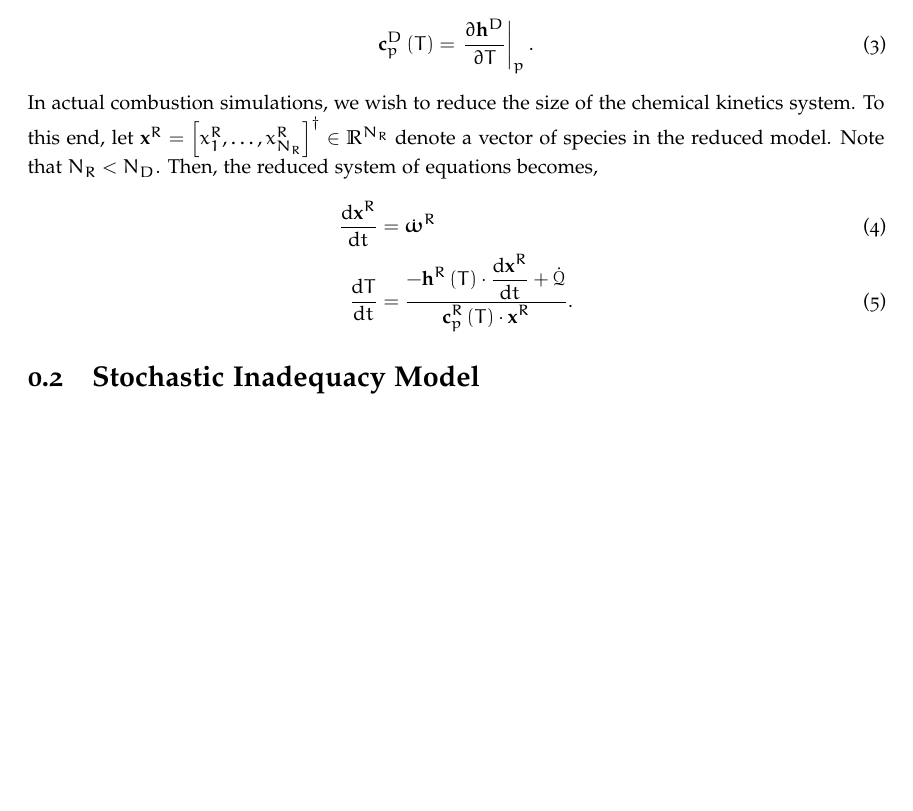
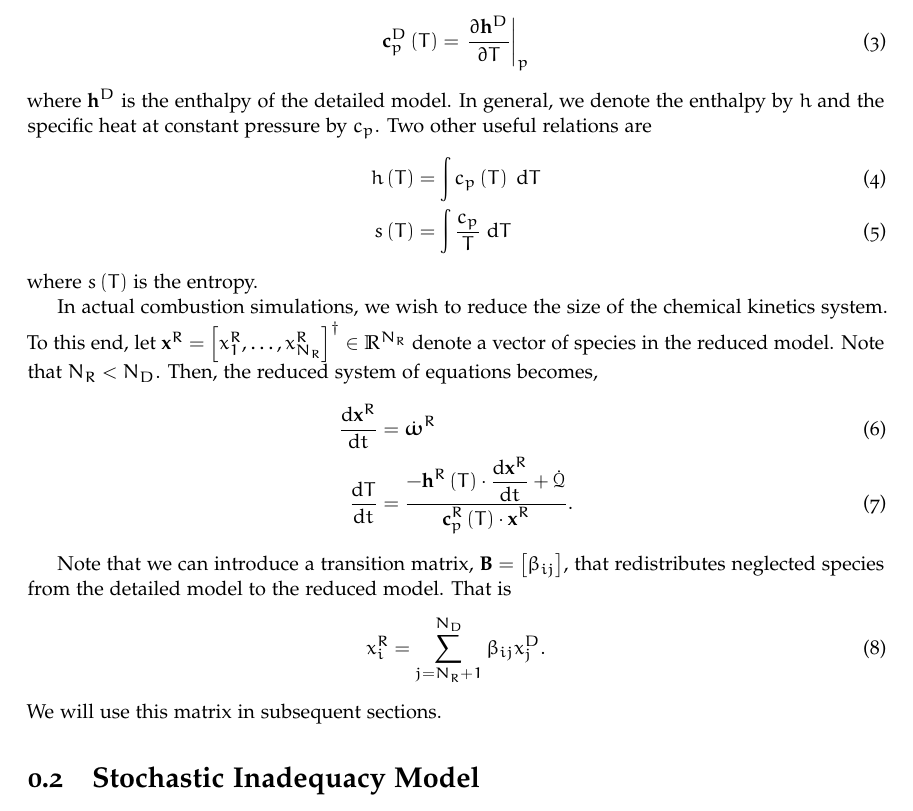
Before and after one commit to dsondak/Chem_Kin_UQ, a LaTeX document (chem_kin_uq.tex, which reads equations.tex): part of page 2 of 3 before the commit and part of page 2 of 4 after it, cut so that both start at the same text, the shorter picture padded with empty space. Compiled offline with pdfLaTeX; an older LaTeX class or package is replaced by its successor.

Commit message:
Added relationships between enthalpy and Cp and entropy and Cp.

```diff
--- a/equations.tex
+++ b/equations.tex
@@ -1,15 +1,38 @@
 \section{Governing Equations}
-A detailed chemical mechanism consists of a set of $\nrd$ reactions involving $\nsd$ species.  Let $\xd = \left[x_{1}^{D}, \ldots, x_{\nsd}^{D}\right]^{\dagger} \in \mathbb{R}^{\nsd}$ denote a vector of species in the detailed model.  Then a set of coupled ODEs governing the evolution of each species and temperature is
+A detailed chemical mechanism consists of a set of $\nrd$ reactions involving $\nsd$ species.
+Let $\xd = \left[x_{1}^{D}, \ldots, x_{\nsd}^{D}\right]^{\dagger} \in \mathbb{R}^{\nsd}$ denote
+a vector of species in the detailed model.  Then a set of coupled ODEs governing the evolution
+of each species and temperature is
 \begin{align}
   \odeone{\xd}{t} &= \rrd \\
   \odeone{T}{t}   &= \frac{\displaystyle -\hd\lr{T}\cdot\odeone{\xd}{t} + \dot{\mathcal{Q}}}{\displaystyle \cpd\lr{T}\cdot\xd}
 \end{align}
-where $\dot{\mathcal{Q}}$ is a heating rate and $\cpd\lr{T}$ is the specific heat at constant pressure.  Note that
+where $\dot{\mathcal{Q}}$ is a heating rate and $\cpd\lr{T}$ is the specific heat at constant
+pressure.  Note that
 \begin{align}
-  \cpd\lr{T} = \left.\pdeone{\hd}{T}\right|_{p}.
+  \cpd\lr{T} = \left.\pdeone{\hd}{T}\right|_{p}
 \end{align}
-In actual combustion simulations, we wish to reduce the size of the chemical kinetics system.  To this end, let $\xr = \left[x_{1}^{R}, \ldots, x_{\nsr}^{R}\right]^{\dagger} \in \mathbb{R}^{\nsr}$ denote a vector of species in the reduced model.  Note that $\nsr < \nsd$.  Then, the reduced system of equations becomes,
+where $\hd$ is the enthalpy of the detailed model.  In general, we denote the enthalpy by $h$
+and the specific heat at constant pressure by $c_{p}$.
+Two other useful relations are
+\begin{align}
+  h\lr{T} &= \int{c_{p}\lr{T} \ \mathrm{d}T} \label{eq:h_cp_rel} \\
+  s\lr{T} &= \int{\frac{c_{p}}{T} \ \mathrm{d}T} \label{eq:s_cp_rel}
+\end{align}
+where $s\lr{T}$ is the entropy.
+
+In actual combustion simulations, we wish to reduce the size of the chemical kinetics system.
+To this end, let $\xr = \left[x_{1}^{R}, \ldots, x_{\nsr}^{R}\right]^{\dagger} \in \mathbb{R}^{\nsr}$
+denote a vector of species in the reduced model.  Note that $\nsr < \nsd$.  Then, the reduced
+system of equations becomes,
 \begin{align}
   \odeone{\xr}{t} &= \rrr \label{eq:reduced}\\
   \odeone{T}{t}   &= \frac{\displaystyle -\hr\lr{T}\cdot\odeone{\xr}{t} + \dot{\mathcal{Q}}}{\displaystyle \cpr\lr{T}\cdot\xr}. \label{eq:reduced_T}
 \end{align}
+
+Note that we can introduce a transition matrix, $\B = \left[\beta_{ij}\right]$, that
+redistributes neglected species from the detailed model to the reduced model.  That is
+\begin{align}
+  x_{i}^{R} = \sum_{j=\nsr + 1}^{\nsd}{\beta_{ij}x_{j}^{D}}. \label{eq:transition}
+\end{align}
+We will use this matrix in subsequent sections.
```
